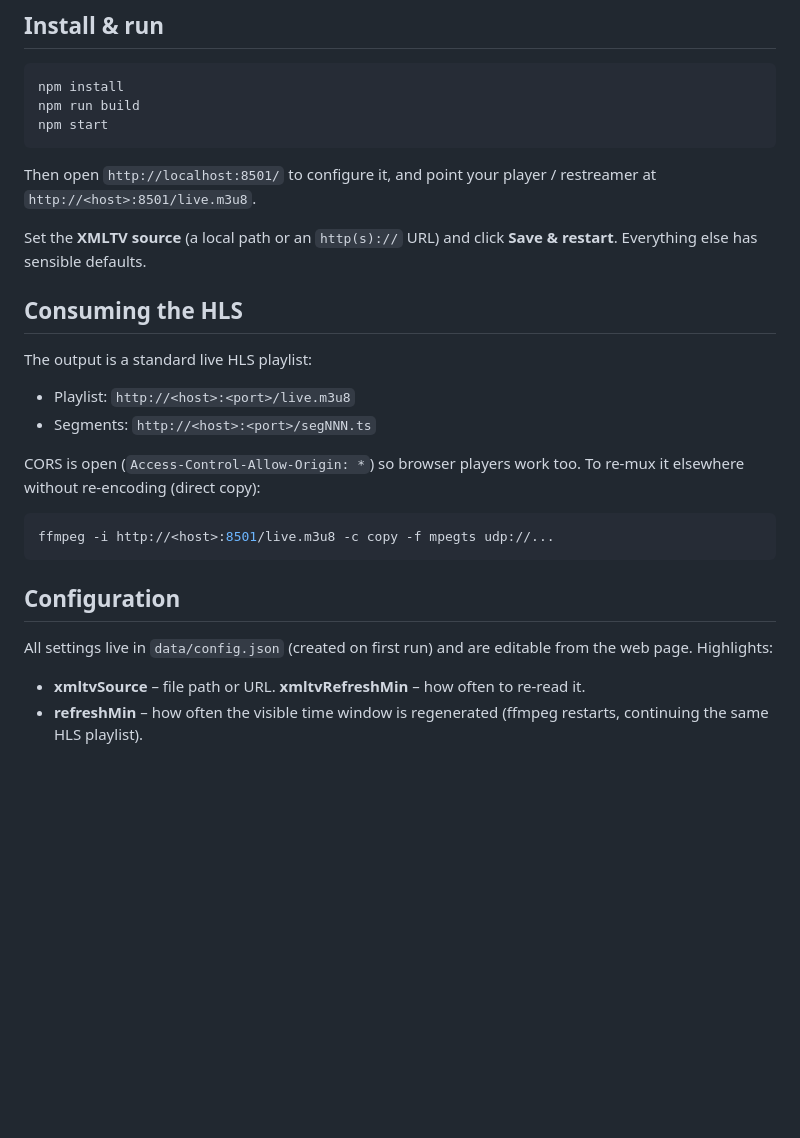
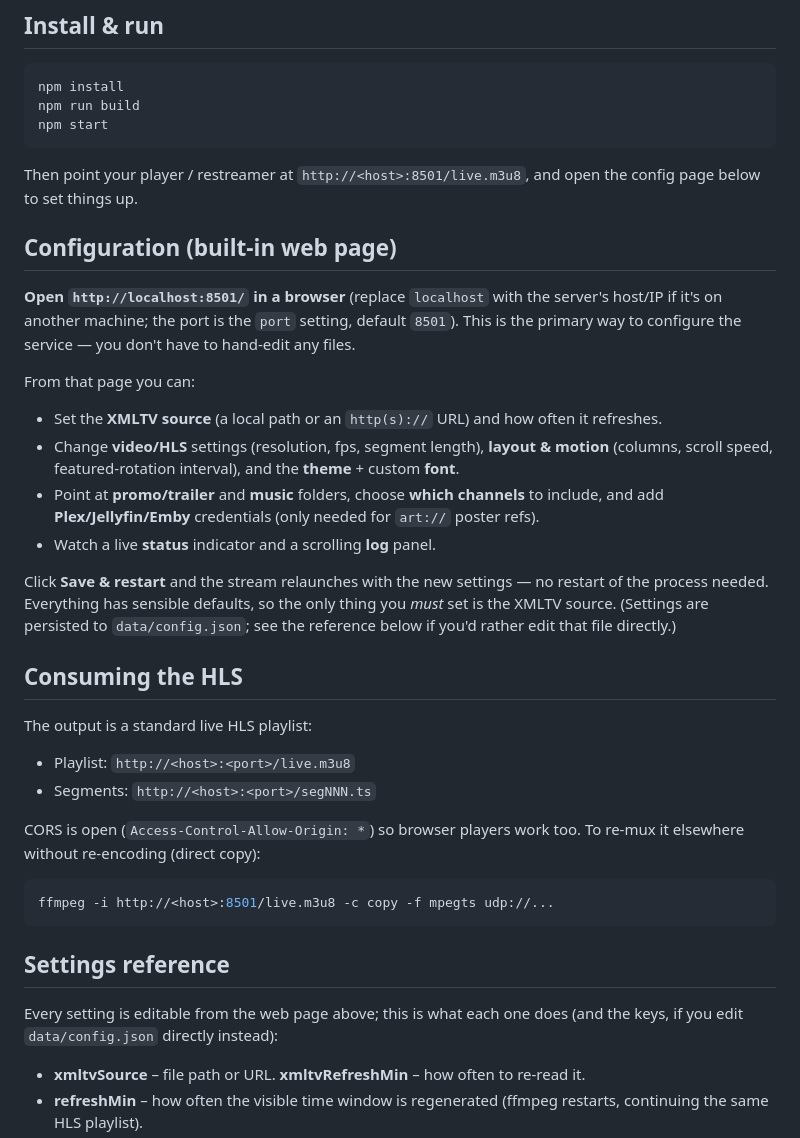
Before and after one commit to xmltv-guide-stream/standalone-xmltv-guide, a Markdown page: README.md, the part around the change. Drawn GitHub-style; blank space fills up the shorter version.

Commit message:
docs: document the built-in web config page

````diff
--- a/README.md
+++ b/README.md
@@ -30,11 +30,29 @@ npm run build
 npm start
 ```
 
-Then open `http://localhost:8501/` to configure it, and point your player /
-restreamer at `http://<host>:8501/live.m3u8`.
+Then point your player / restreamer at `http://<host>:8501/live.m3u8`, and open the
+config page below to set things up.
 
-Set the **XMLTV source** (a local path or an `http(s)://` URL) and click
-**Save & restart**. Everything else has sensible defaults.
+## Configuration (built-in web page)
+
+**Open `http://localhost:8501/` in a browser** (replace `localhost` with the
+server's host/IP if it's on another machine; the port is the `port` setting,
+default `8501`). This is the primary way to configure the service — you don't have
+to hand-edit any files.
+
+From that page you can:
+
+- Set the **XMLTV source** (a local path or an `http(s)://` URL) and how often it refreshes.
+- Change **video/HLS** settings (resolution, fps, segment length), **layout & motion**
+  (columns, scroll speed, featured-rotation interval), and the **theme** + custom **font**.
+- Point at **promo/trailer** and **music** folders, choose **which channels** to include,
+  and add **Plex/Jellyfin/Emby** credentials (only needed for `art://` poster refs).
+- Watch a live **status** indicator and a scrolling **log** panel.
+
+Click **Save & restart** and the stream relaunches with the new settings — no
+restart of the process needed. Everything has sensible defaults, so the only thing
+you *must* set is the XMLTV source. (Settings are persisted to `data/config.json`;
+see the reference below if you'd rather edit that file directly.)
 
 ## Consuming the HLS
 
@@ -50,10 +68,10 @@ re-mux it elsewhere without re-encoding (direct copy):
 ffmpeg -i http://<host>:8501/live.m3u8 -c copy -f mpegts udp://...
 ```
 
-## Configuration
+## Settings reference
 
-All settings live in `data/config.json` (created on first run) and are editable
-from the web page. Highlights:
+Every setting is editable from the web page above; this is what each one does (and
+the keys, if you edit `data/config.json` directly instead):
 
 - **xmltvSource** – file path or URL. **xmltvRefreshMin** – how often to re-read it.
 - **refreshMin** – how often the visible time window is regenerated (ffmpeg
````
